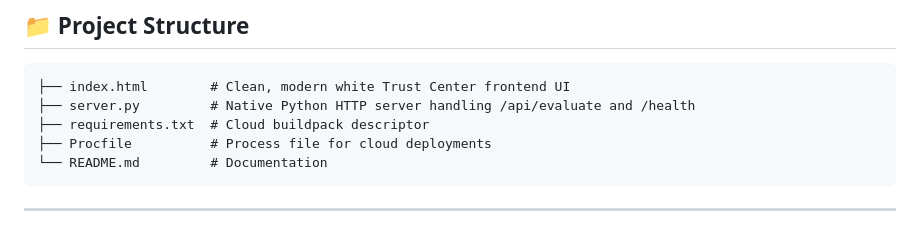
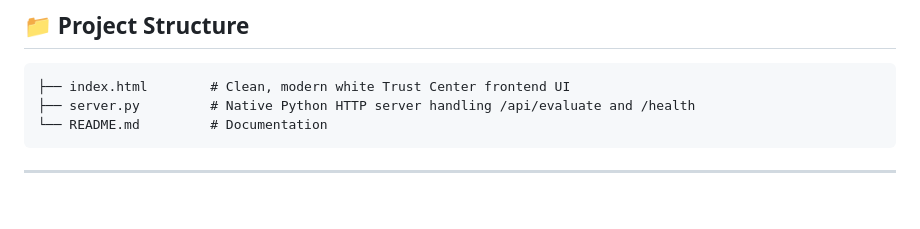
Before and after one commit to MangaliSathwika/Hybrid-Hallucination-Detector, a Markdown page: README.md, the part around the change. Rendered like a GitHub page; blank space fills up the shorter version.

````diff
--- a/README.md
+++ b/README.md
@@ -129,8 +129,6 @@ Render will provision a free global HTTPS URL (e.g. `https://your-service.onrend
 ```text
 ├── index.html        # Clean, modern white Trust Center frontend UI
 ├── server.py         # Native Python HTTP server handling /api/evaluate and /health
-├── requirements.txt  # Cloud buildpack descriptor
-├── Procfile          # Process file for cloud deployments
 └── README.md         # Documentation
 ```
 
````
